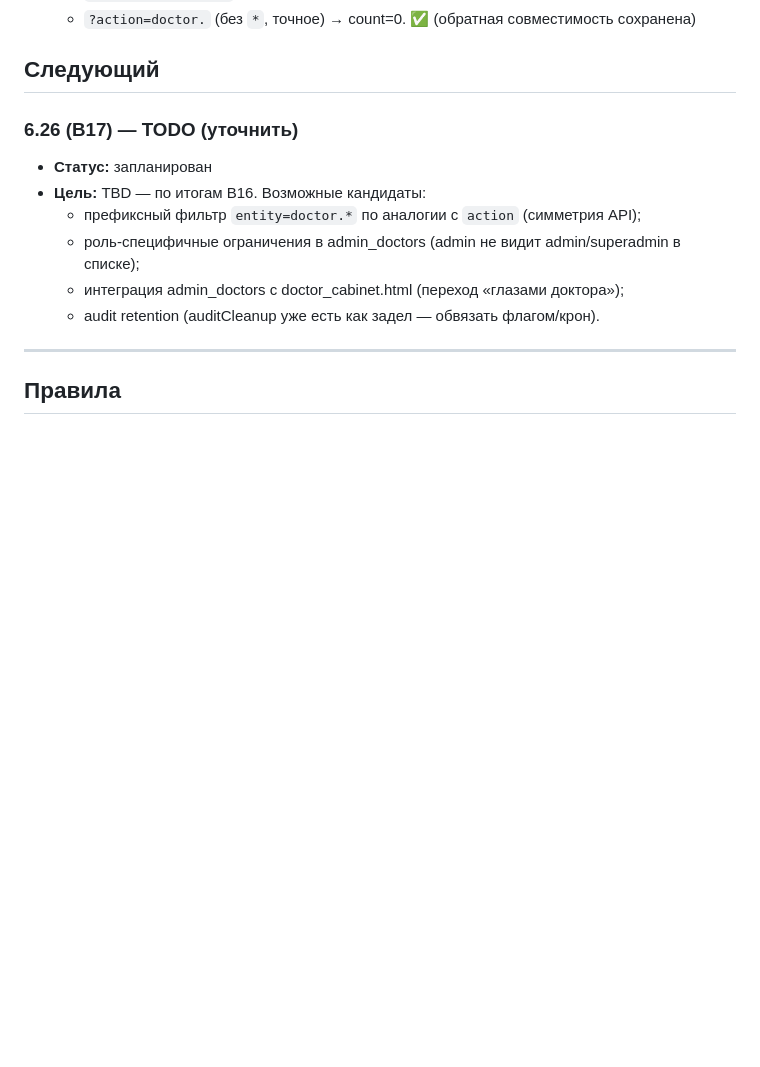
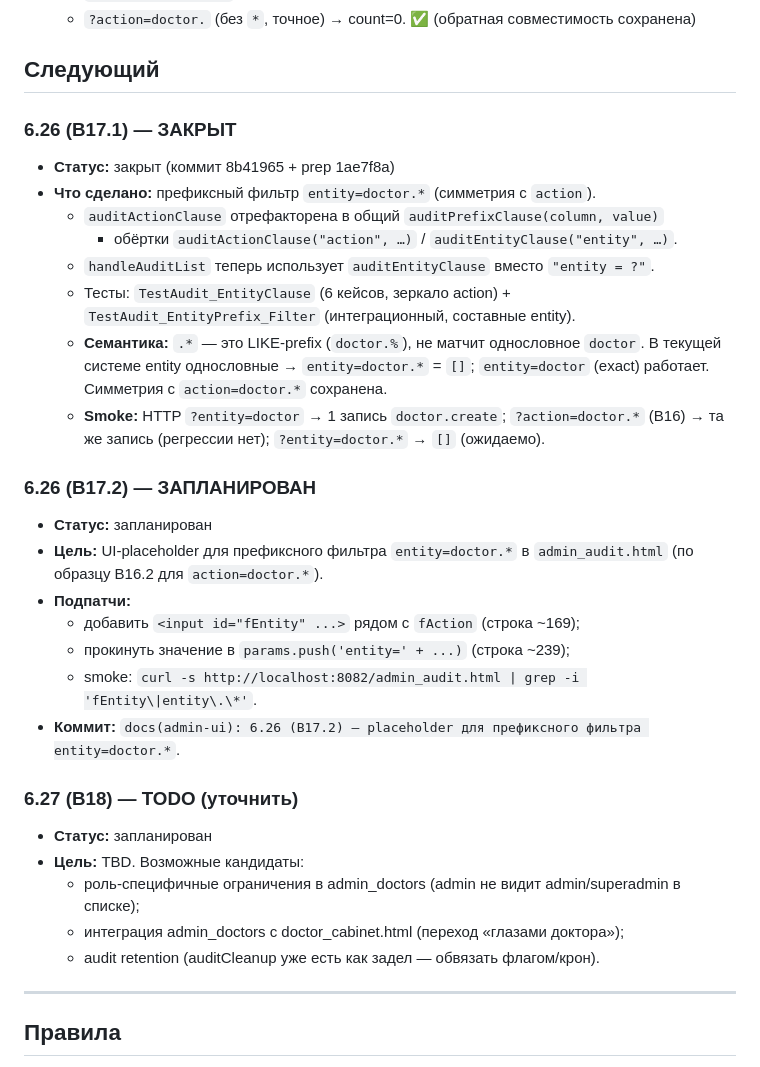
Before and after one commit to dskazarin/BOT_MAX-main, a Markdown page: SNAPSHOTS.md, the part around one of its changes. Rendered like a GitHub page; blank space fills up the shorter version.

Commit message:
docs(snapshots): 6.26 (B17.1) закрыт + план B17.2/B18

```diff
--- a/SNAPSHOTS.md
+++ b/SNAPSHOTS.md
@@ -358,10 +358,34 @@
 
 ## Следующий
 
-### 6.26 (B17) — TODO (уточнить)
+### 6.26 (B17.1) — ЗАКРЫТ
+- **Статус:** закрыт (коммит 8b41965 + prep 1ae7f8a)
+- **Что сделано:** префиксный фильтр `entity=doctor.*` (симметрия с `action`).
+  - `auditActionClause` отрефакторена в общий `auditPrefixClause(column, value)`
+    + обёртки `auditActionClause("action", …)` / `auditEntityClause("entity", …)`.
+  - `handleAuditList` теперь использует `auditEntityClause` вместо `"entity = ?"`.
+  - Тесты: `TestAudit_EntityClause` (6 кейсов, зеркало action) +
+    `TestAudit_EntityPrefix_Filter` (интеграционный, составные entity).
+  - **Семантика:** `.*` — это LIKE-prefix (`doctor.%`), не матчит однословное
+    `doctor`. В текущей системе entity однословные → `entity=doctor.*` = `[]`;
+    `entity=doctor` (exact) работает. Симметрия с `action=doctor.*` сохранена.
+  - **Smoke:** HTTP `?entity=doctor` → 1 запись `doctor.create`;
+    `?action=doctor.*` (B16) → та же запись (регрессии нет);
+    `?entity=doctor.*` → `[]` (ожидаемо).
+
+### 6.26 (B17.2) — ЗАПЛАНИРОВАН
 - **Статус:** запланирован
-- **Цель:** TBD — по итогам B16. Возможные кандидаты:
-  - префиксный фильтр `entity=doctor.*` по аналогии с `action` (симметрия API);
+- **Цель:** UI-placeholder для префиксного фильтра `entity=doctor.*` в `admin_audit.html`
+  (по образцу B16.2 для `action=doctor.*`).
+- **Подпатчи:**
+  - добавить `<input id="fEntity" ...>` рядом с `fAction` (строка ~169);
+  - прокинуть значение в `params.push('entity=' + ...)` (строка ~239);
+  - smoke: `curl -s http://localhost:8082/admin_audit.html | grep -i 'fEntity\|entity\.\*'`.
+- **Коммит:** `docs(admin-ui): 6.26 (B17.2) — placeholder для префиксного фильтра entity=doctor.*`.
+
+### 6.27 (B18) — TODO (уточнить)
+- **Статус:** запланирован
+- **Цель:** TBD. Возможные кандидаты:
   - роль-специфичные ограничения в admin_doctors (admin не видит admin/superadmin в списке);
   - интеграция admin_doctors с doctor_cabinet.html (переход «глазами доктора»);
   - audit retention (auditCleanup уже есть как задел — обвязать флагом/крон).
```
Also changed, not shown: other parts of SNAPSHOTS.md (+2 -0 lines).
